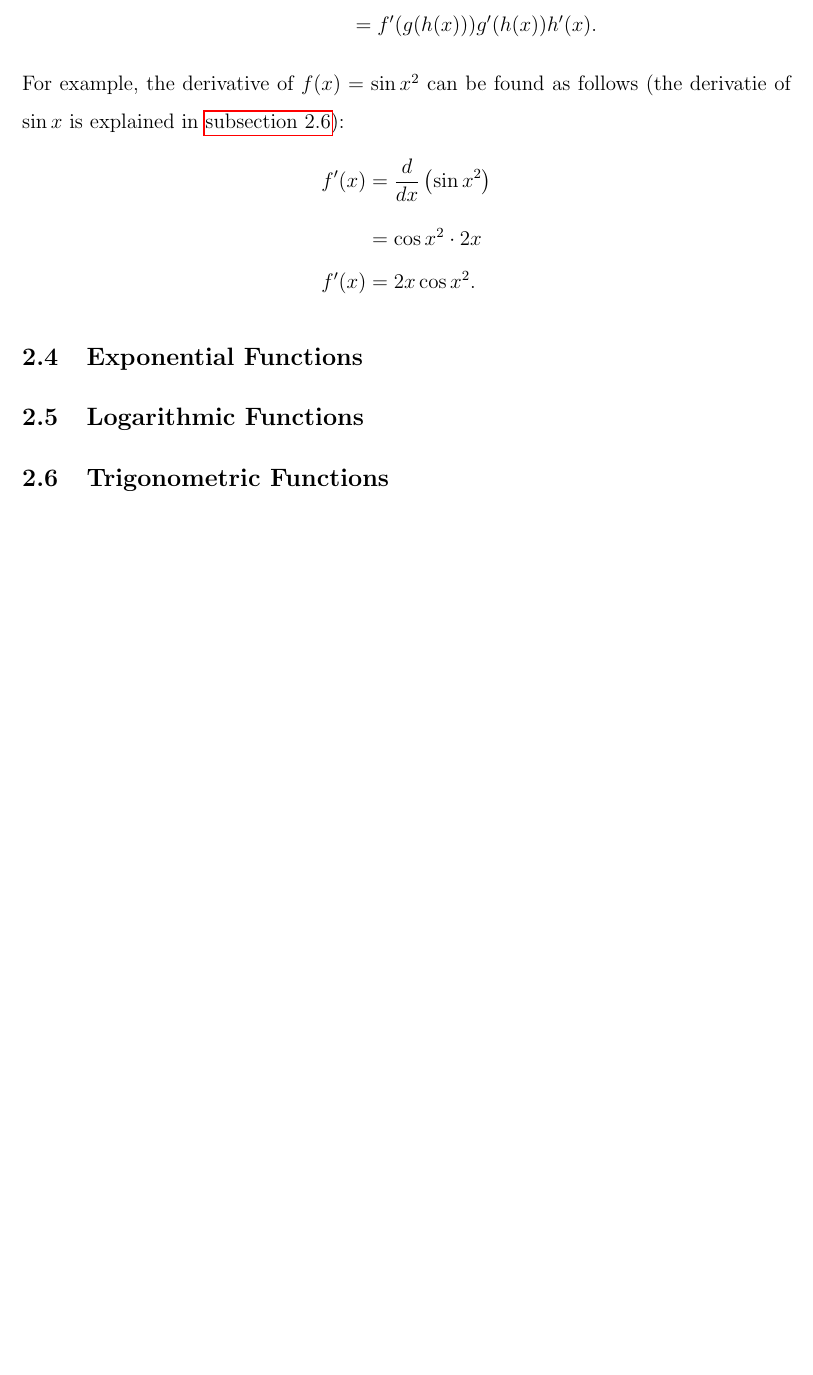
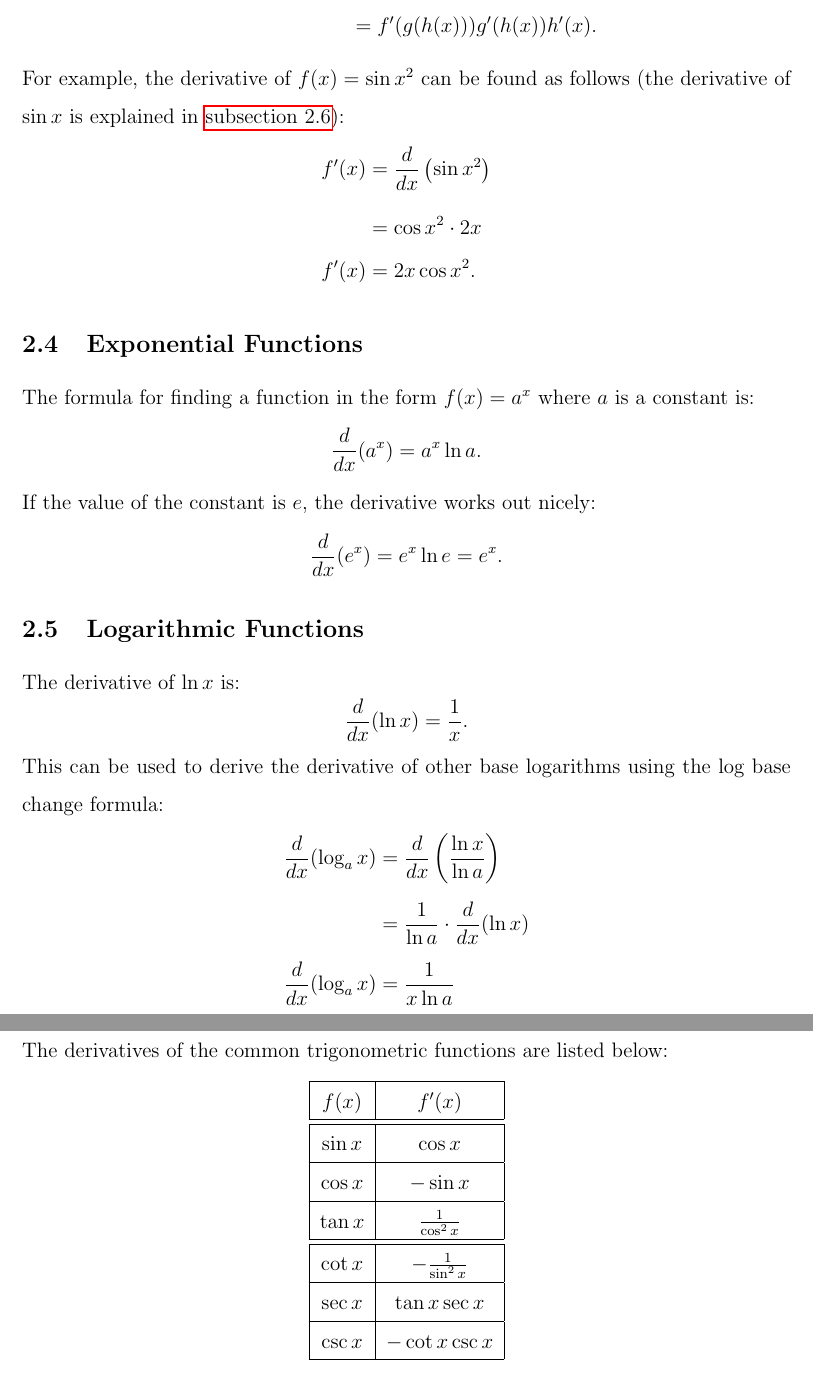
Before and after one commit to Blackgaurd/AP-CalcBC-Notes, a LaTeX document (v2/notes.tex): part of page 21 of 21 before the commit and two parts of pages 21 and 22 of 22 after it, the two joined at a grey line, cut so that both start at the same text, the shorter picture padded with empty space. Compiled offline with pdfLaTeX.

Commit message:
finish derivatives definition section

```diff
--- a/v2/notes.tex
+++ b/v2/notes.tex
@@ -422,7 +422,7 @@ For compositions of more functions, simply apply the formula recursively:
 	\frac{d}{dx} \left[ f(g(h(x))) \right] &= f'(g(h(x))) \cdot \frac{d}{dx} \left[ g(h(x)) \right] \\
 	&= f'(g(h(x))) g'(h(x)) h'(x).
 \end{align*}
-For example, the derivative of $f(x) = \sin x^2$ can be found as follows (the derivatie of $\sin x$ is explained in \autoref{sec:deriv_trig_funcs}):
+For example, the derivative of $f(x) = \sin x^2$ can be found as follows (the derivative of $\sin x$ is explained in \autoref{sec:deriv_trig_funcs}):
 \begin{align*}
 	f'(x) &= \frac{d}{dx} \left( \sin x^2 \right) \\[6pt]
 	&= \cos x^2 \cdot 2x \\
@@ -431,10 +431,42 @@ For example, the derivative of $f(x) = \sin x^2$ can be found as follows (the de
 
 \subsection{Exponential Functions}
 \label{sec:deriv_exp_funcs}
+The formula for finding a function in the form $f(x) = a^x$ where $a$ is a constant is:
+\[ \frac{d}{dx} (a^x) = a^x \ln a. \]
+If the value of the constant is $e$, the derivative works out nicely:
+\[ \frac{d}{dx} (e^x) = e^x \ln e = e^x. \]
 
 \subsection{Logarithmic Functions}
+The derivative of $\ln x$ is:
+\[ \frac{d}{dx} (\ln x) = \frac{1}{x}. \]
+This can be used to derive the derivative of other base logarithms using the log base change formula:
+\begin{align*}
+	\frac{d}{dx} (\log_a x) &= \frac{d}{dx} \left( \frac{\ln x}{\ln a} \right) \\[6pt]
+	&= \frac{1}{\ln a} \cdot \frac{d}{dx} (\ln x) \\[6pt]
+	\frac{d}{dx} (\log_a x) &= \frac{1}{x \ln a}
+\end{align*}
 
 \subsection{Trigonometric Functions}
 \label{sec:deriv_trig_funcs}
+The derivatives of the common trigonometric functions are listed below:
+\begin{center}
+	\begin{tabular}{|c|c|}
+		\hline
+		$f(x)$ & $f'(x)$ \\
+		\hline \hline
+		$\sin{x}$ & $\cos{x}$ \\
+		\hline
+		$\cos{x}$ & $-\sin{x}$ \\
+		\hline
+		$\tan{x}$ & $\frac{1}{\cos^2{x}}$ \\
+		\hline \hline
+		$\cot{x}$ & $-\frac{1}{\sin^2{x}}$ \\
+		\hline
+		$\sec{x}$ & $\tan{x} \sec{x}$ \\
+		\hline
+		$\csc{x}$ & $-\cot{x} \csc{x}$ \\
+		\hline
+	\end{tabular}
+\end{center}
 
 \end{document}
```
Also changed, not shown: v2/notes.pdf.
